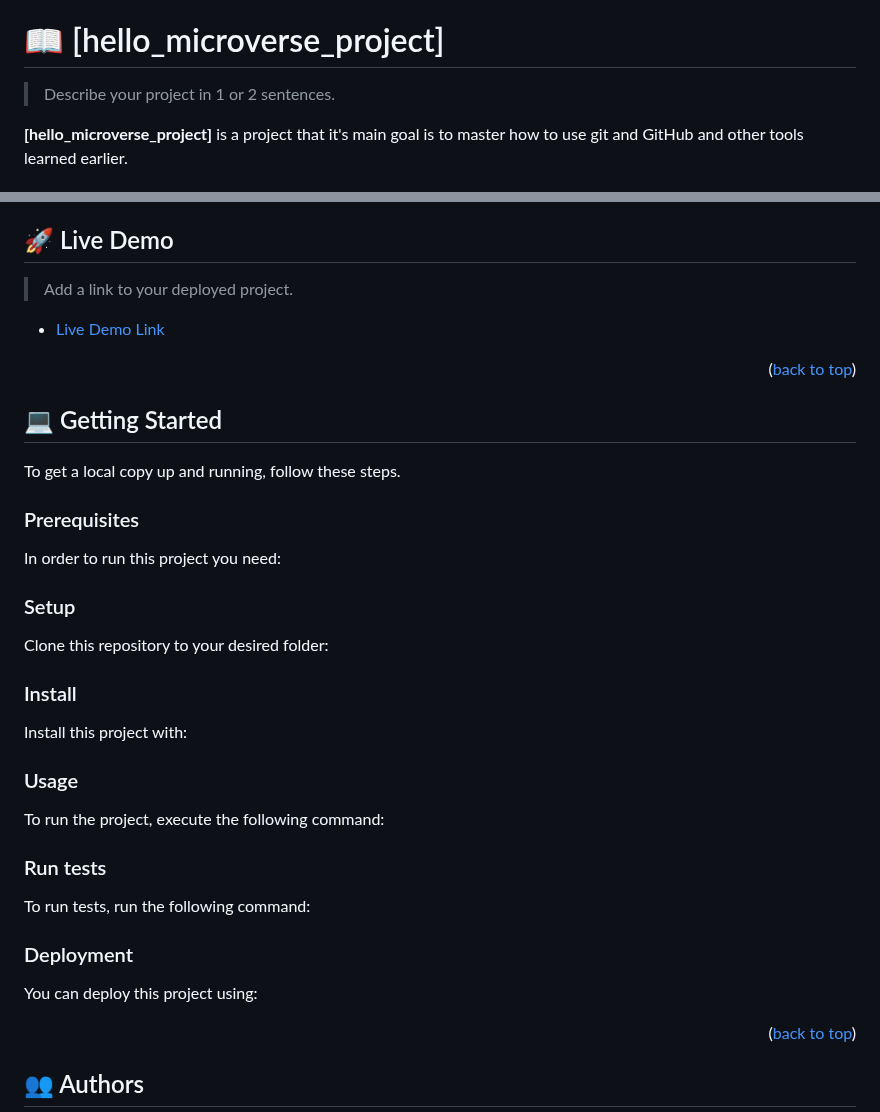
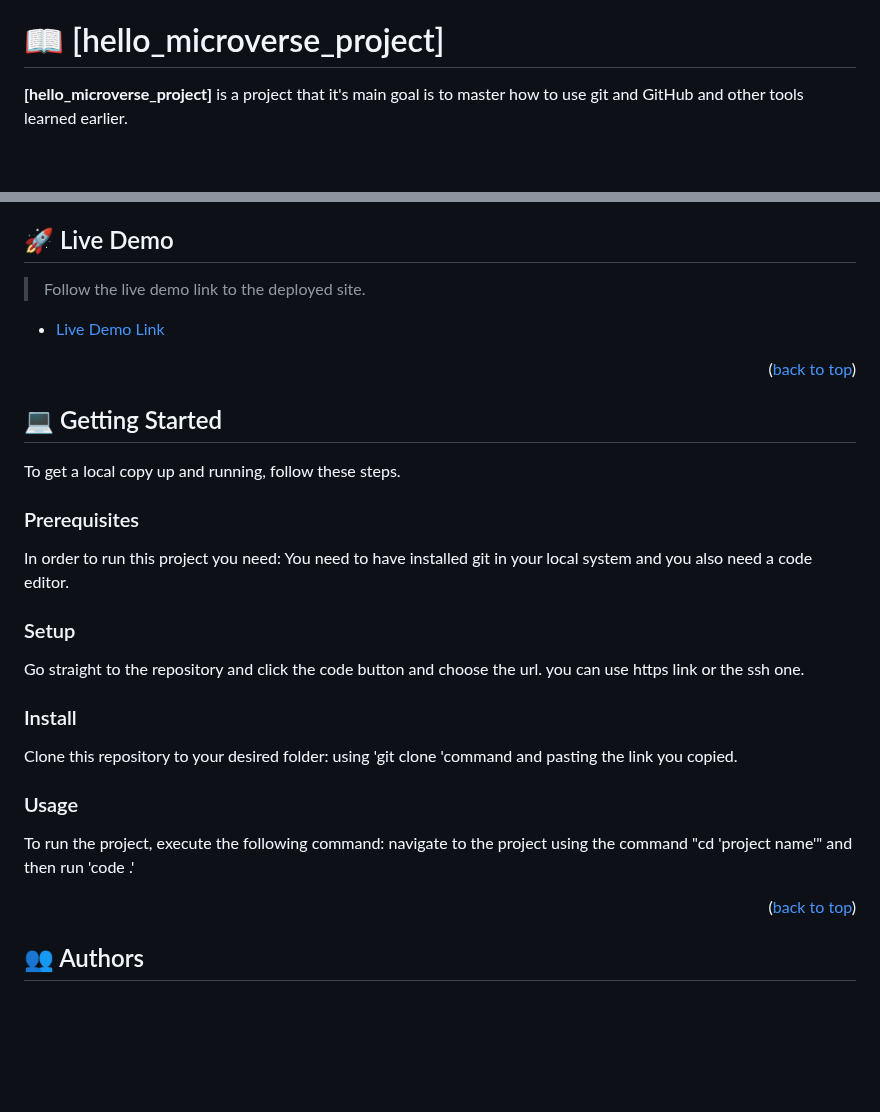
Before and after one commit to MPDADDY/hello_microverse_project, a Markdown page: README.md, 2 parts joined by grey strips. Drawn GitHub-style; blank space fills up the shorter version.

Commit message:
cleaned the read me to look proffesional

````diff
--- a/README.md
+++ b/README.md
@@ -28,8 +28,6 @@
 
 # 📖 [hello_microverse_project] <a name="about-project"></a>
 
-> Describe your project in 1 or 2 sentences.
-
 **[hello_microverse_project]** is a project that it's main goal is to master how to use git and GitHub and other tools learned earlier.
 
 ## 🛠 Built With <a name="built-with"></a>
@@ -50,5 +48,5 @@
 
 ## 🚀 Live Demo <a name="live-demo"></a>
 
-> Add a link to your deployed project.
+> Follow the live demo link to the deployed site.
 
@@ -67,76 +65,25 @@ To get a local copy up and running, follow these steps.
 ### Prerequisites
 
 In order to run this project you need:
-
-<!--
-Example command:
-
-```sh
- gem install rails
-```
- -->
+You need to have installed git in your local system and you also need a code editor.
 
 ### Setup
+Go straight to the repository and click the code button and choose the url.
+you can use https link or the ssh one.
 
-Clone this repository to your desired folder:
-
-<!--
-Example commands:
-
-```sh
-  cd my-folder
-  git clone git@github.com:myaccount/my-project.git
-```
---->
 
 ### Install
 
-Install this project with:
+Clone this repository to your desired folder:
+using 'git clone 'command and pasting the link you copied.
 
-<!--
-Example command:
-
-```sh
-  cd my-project
-  gem install
-```
---->
 
 ### Usage
 
 To run the project, execute the following command:
-
-<!--
-Example command:
-
-```sh
-  rails server
-```
---->
-
-### Run tests
-
-To run tests, run the following command:
-
-<!--
-Example command:
-
-```sh
-  bin/rails test test/models/article_test.rb
-```
---->
-
-### Deployment
-
-You can deploy this project using:
-
-<!--
-Example:
-
-```sh
-
-```
- -->
+navigate to the project using the command  "cd 'project name'"
+and then run
+'code .'
 
 <p align="right">(<a href="#readme-top">back to top</a>)</p>
 
````
Also changed, not shown: other parts of README.md (+1 -1 lines).
